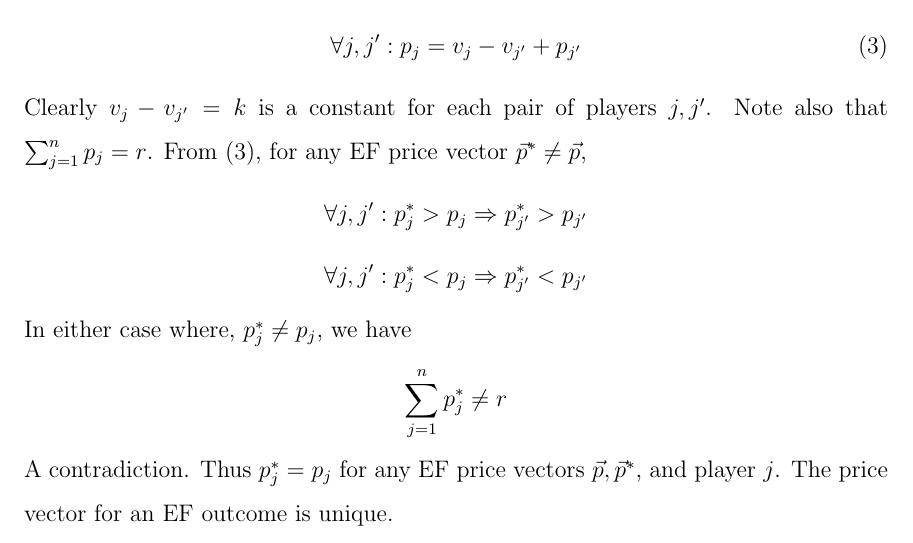
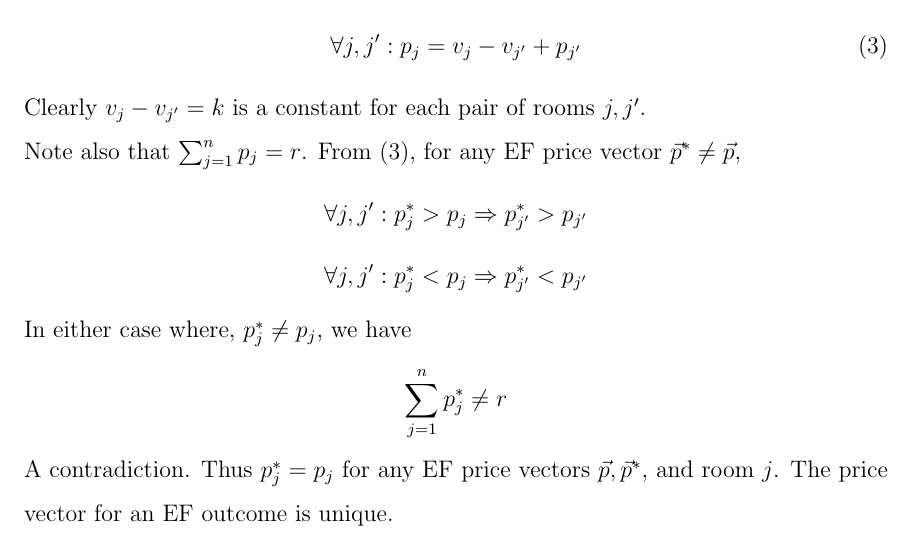
Before and after one commit to nus-wira/cs4261, a LaTeX problem sheet (Assignment_8_A0149286R.tex): part of page 2 of 6, cut so that both start at the same text. Compiled offline with pdfLaTeX.

Commit message:
[A8Q1b] Fix typo room

```diff
--- a/Assignment_8_A0149286R.tex
+++ b/Assignment_8_A0149286R.tex
@@ -47,7 +47,7 @@ Combining $(1),(2)$, we have for any EF outcome with price vector $\vec{p}$,
 \begin{equation}
     \forall j, j':p_j=v_j-v_{j'}+p_{j'}
 \end{equation}
-Clearly $v_j-v_{j'}=k$ is a constant for each pair of players $j,j'$.
+Clearly $v_j-v_{j'}=k$ is a constant for each pair of rooms $j,j'$.\\
 Note also that $\sum_{j=1}^n p_j = r$.
 From $(3)$, for any EF price vector $\vec{p}^*\neq \vec{p}$,
 \[\forall j, j': p_j^*>p_j \Rightarrow p_{j'}^* > p_{j'}\]
@@ -56,7 +56,7 @@ In either case where, $p_j^*\neq p_j$, we have
 \[\sum_{j=1}^n p_j^* \neq r\]
 A contradiction.
 Thus $p_j^*=p_j$ for any EF price vectors $\vec{p},\vec{p}^*$,
-and player $j$. The price vector for an EF outcome is unique.
+and room $j$. The price vector for an EF outcome is unique.
 
 \subsection{}
 Suppose we have an EF outcome where $\sigma(i)=j$,
```
